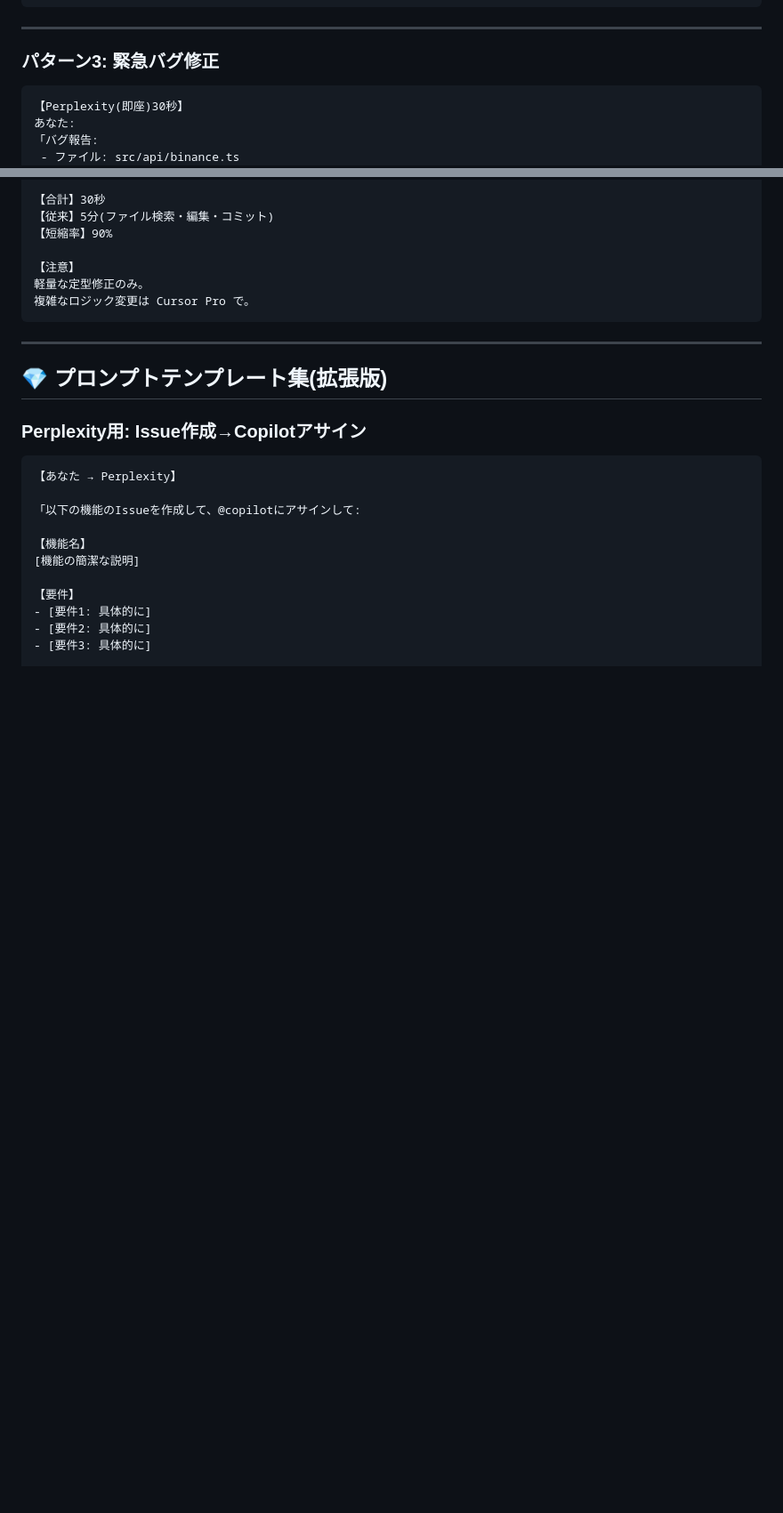
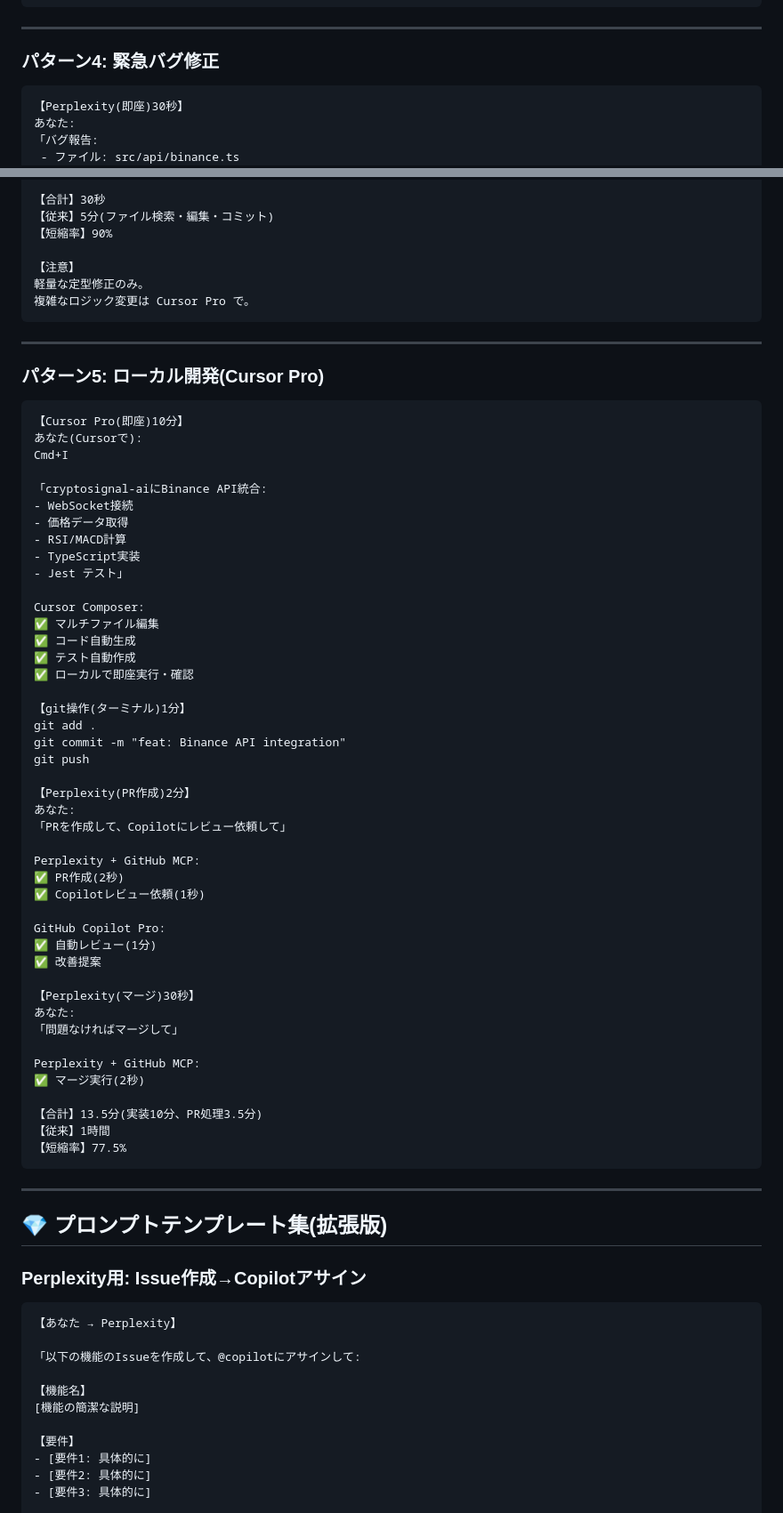
Before and after one commit to hadayalab-web/cryptotradeacademy, a Markdown page: docs/Cursor Pro + GitHub Copilot Pro + Perplexity 最強開発環境 SSOT v3.1.md, 2 parts joined by grey strips. Shown at 89% size. GitHub-like rendering; blank space fills up the shorter version.

````diff
--- a/docs/Cursor Pro + GitHub Copilot Pro + Perplexity 最強開発環境 SSOT v3.1.md
+++ b/docs/Cursor Pro + GitHub Copilot Pro + Perplexity 最強開発環境 SSOT v3.1.md
@@ -330,7 +370,7 @@ Perplexityは Issue作成 → @copilot が最適解
 
 ***
 
-### **パターン3: 緊急バグ修正**
+### **パターン4: 緊急バグ修正**
 
 ```
 【Perplexity(即座)30秒】
@@ -357,6 +397,56 @@ Perplexity + GitHub MCP:
 複雑なロジック変更は Cursor Pro で。
 ```
 
+***
+
+### **パターン5: ローカル開発(Cursor Pro)**
+
+```
+【Cursor Pro(即座)10分】
+あなた(Cursorで):
+Cmd+I
+
+「cryptosignal-aiにBinance API統合:
+- WebSocket接続
+- 価格データ取得
+- RSI/MACD計算
+- TypeScript実装
+- Jest テスト」
+
+Cursor Composer:
+✅ マルチファイル編集
+✅ コード自動生成
+✅ テスト自動作成
+✅ ローカルで即座実行・確認
+
+【git操作(ターミナル)1分】
+git add .
+git commit -m "feat: Binance API integration"
+git push
+
+【Perplexity(PR作成)2分】
+あなた:
+「PRを作成して、Copilotにレビュー依頼して」
+
+Perplexity + GitHub MCP:
+✅ PR作成(2秒)
+✅ Copilotレビュー依頼(1秒)
+
+GitHub Copilot Pro:
+✅ 自動レビュー(1分)
+✅ 改善提案
+
+【Perplexity(マージ)30秒】
+あなた:
+「問題なければマージして」
+
+Perplexity + GitHub MCP:
+✅ マージ実行(2秒)
+
+【合計】13.5分(実装10分、PR処理3.5分)
+【従来】1時間
+【短縮率】77.5%
+```
 
 ***
 
````
Also changed, not shown: other parts of docs/Cursor Pro + GitHub Copilot Pro + Perplexity 最強開発環境 SSOT v3.1.md (+309 -26 lines).
